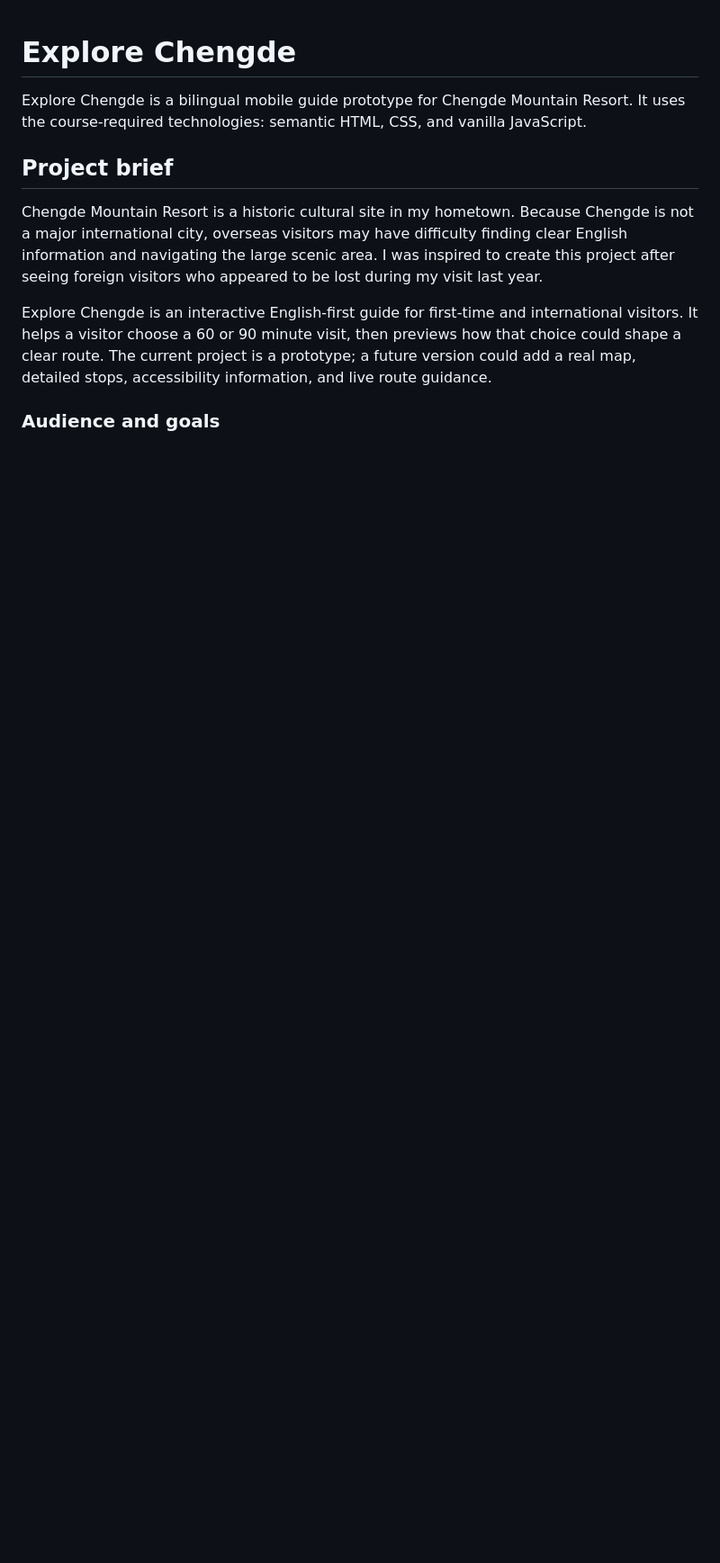
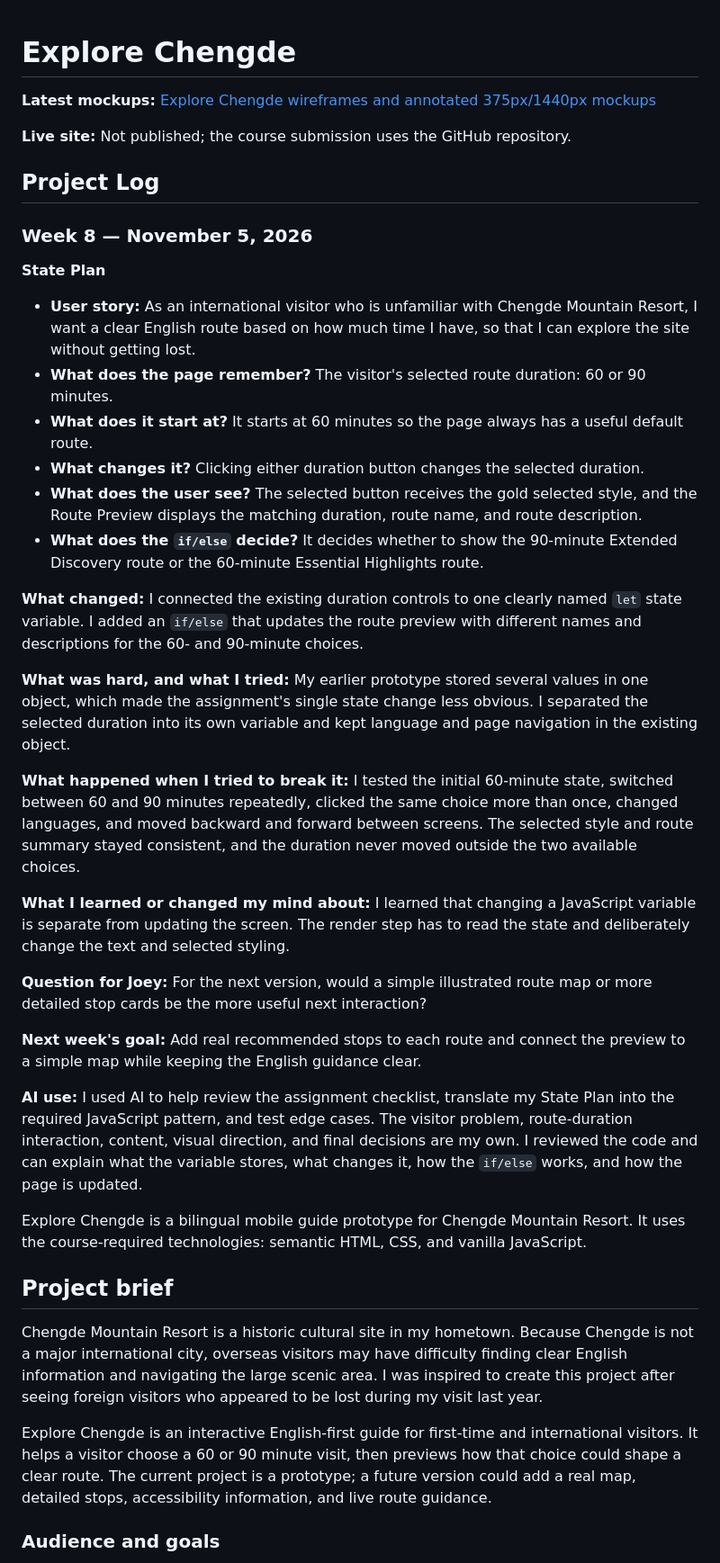
Before and after one commit to peihannnn/f26-nyu-project-jiang-peihan, a Markdown page: README.md, the part around the change. Shown at 90% size. Rendered like a GitHub page; blank space fills up the shorter version.

Commit message:
Add Week 8 state plan to project log

```diff
--- a/README.md
+++ b/README.md
@@ -1,4 +1,35 @@
 # Explore Chengde
+
+**Latest mockups:** [Explore Chengde wireframes and annotated 375px/1440px mockups](https://www.figma.com/design/duDwnLtOWE1ZonyZwKeGUt)
+
+**Live site:** Not published; the course submission uses the GitHub repository.
+
+## Project Log
+
+### Week 8 — November 5, 2026
+
+**State Plan**
+
+- **User story:** As an international visitor who is unfamiliar with Chengde Mountain Resort, I want a clear English route based on how much time I have, so that I can explore the site without getting lost.
+- **What does the page remember?** The visitor's selected route duration: 60 or 90 minutes.
+- **What does it start at?** It starts at 60 minutes so the page always has a useful default route.
+- **What changes it?** Clicking either duration button changes the selected duration.
+- **What does the user see?** The selected button receives the gold selected style, and the Route Preview displays the matching duration, route name, and route description.
+- **What does the `if/else` decide?** It decides whether to show the 90-minute Extended Discovery route or the 60-minute Essential Highlights route.
+
+**What changed:** I connected the existing duration controls to one clearly named `let` state variable. I added an `if/else` that updates the route preview with different names and descriptions for the 60- and 90-minute choices.
+
+**What was hard, and what I tried:** My earlier prototype stored several values in one object, which made the assignment's single state change less obvious. I separated the selected duration into its own variable and kept language and page navigation in the existing object.
+
+**What happened when I tried to break it:** I tested the initial 60-minute state, switched between 60 and 90 minutes repeatedly, clicked the same choice more than once, changed languages, and moved backward and forward between screens. The selected style and route summary stayed consistent, and the duration never moved outside the two available choices.
+
+**What I learned or changed my mind about:** I learned that changing a JavaScript variable is separate from updating the screen. The render step has to read the state and deliberately change the text and selected styling.
+
+**Question for Joey:** For the next version, would a simple illustrated route map or more detailed stop cards be the more useful next interaction?
+
+**Next week's goal:** Add real recommended stops to each route and connect the preview to a simple map while keeping the English guidance clear.
+
+**AI use:** I used AI to help review the assignment checklist, translate my State Plan into the required JavaScript pattern, and test edge cases. The visitor problem, route-duration interaction, content, visual direction, and final decisions are my own. I reviewed the code and can explain what the variable stores, what changes it, how the `if/else` works, and how the page is updated.
 
 Explore Chengde is a bilingual mobile guide prototype for Chengde Mountain Resort. It uses the course-required technologies: semantic HTML, CSS, and vanilla JavaScript.
 
```
